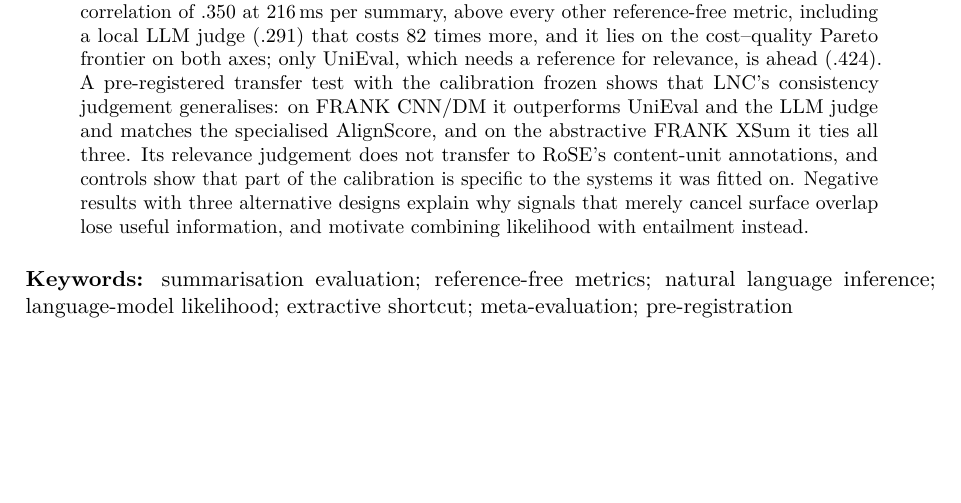
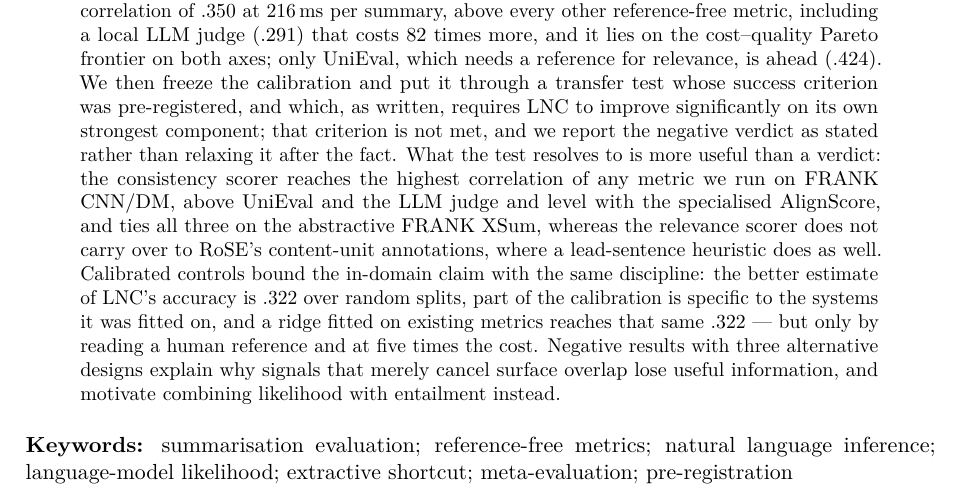
Before and after one commit to mikolajsemeniuk/llmbench, a LaTeX paper (paper/main.tex, which reads paper/0-abstract.tex): part of page 1 of 29, cut so that both start at the same text, the shorter picture padded with empty space. Compiled offline with pdfLaTeX.

Commit message:
Update 0-abstract.tex

```diff
--- a/paper/0-abstract.tex
+++ b/paper/0-abstract.tex
@@ -1,6 +1,6 @@
 \begin{abstract}
 \noindent
-Evaluating summaries at scale needs metrics that work without human references and without a call to a large language model for every summary. We propose LNC, a reference-free Likelihood--NLI Composite that scores coherence, consistency, fluency and relevance from two small open models: ten signals from a 1.5B-parameter causal language model and a DeBERTa entailment model, including source-conditioned likelihood, contrasts against minimally perturbed versions of the summary and sentence-level entailment, combined by a per-dimension ridge calibration fitted on 50 SummEval articles. To show that LNC measures more than surface overlap, we evaluate it under a protocol that controls for the extractive shortcut of summarisation benchmarks: on SummEval, a bare bigram copy rate already correlates with human ratings better than ten of the fourteen established metrics we evaluate, so we report every correlation both raw and with the copy rate partialled out, and time every metric on the same machine. On held-out SummEval articles LNC reaches a partial correlation of .350 at 216\,ms per summary, above every other reference-free metric, including a local LLM judge (.291) that costs 82 times more, and it lies on the cost--quality Pareto frontier on both axes; only UniEval, which needs a reference for relevance, is ahead (.424). A pre-registered transfer test with the calibration frozen shows that LNC's consistency judgement generalises: on FRANK CNN/DM it outperforms UniEval and the LLM judge and matches the specialised AlignScore, and on the abstractive FRANK XSum it ties all three. Its relevance judgement does not transfer to RoSE's content-unit annotations, and controls show that part of the calibration is specific to the systems it was fitted on. Negative results with three alternative designs explain why signals that merely cancel surface overlap lose useful information, and motivate combining likelihood with entailment instead.
+Evaluating summaries at scale needs metrics that work without human references and without a call to a large language model for every summary. We propose LNC, a reference-free Likelihood--NLI Composite that scores coherence, consistency, fluency and relevance from two small open models: ten signals from a 1.5B-parameter causal language model and a DeBERTa entailment model, including source-conditioned likelihood, contrasts against minimally perturbed versions of the summary and sentence-level entailment, combined by a per-dimension ridge calibration fitted on 50 SummEval articles. To show that LNC measures more than surface overlap, we evaluate it under a protocol that controls for the extractive shortcut of summarisation benchmarks: on SummEval, a bare bigram copy rate already correlates with human ratings better than ten of the fourteen established metrics we evaluate, so we report every correlation both raw and with the copy rate partialled out, and time every metric on the same machine. On held-out SummEval articles LNC reaches a partial correlation of .350 at 216\,ms per summary, above every other reference-free metric, including a local LLM judge (.291) that costs 82 times more, and it lies on the cost--quality Pareto frontier on both axes; only UniEval, which needs a reference for relevance, is ahead (.424). We then freeze the calibration and put it through a transfer test whose success criterion was pre-registered, and which, as written, requires LNC to improve significantly on its own strongest component; that criterion is not met, and we report the negative verdict as stated rather than relaxing it after the fact. What the test resolves to is more useful than a verdict: the consistency scorer reaches the highest correlation of any metric we run on FRANK CNN/DM, above UniEval and the LLM judge and level with the specialised AlignScore, and ties all three on the abstractive FRANK XSum, whereas the relevance scorer does not carry over to RoSE's content-unit annotations, where a lead-sentence heuristic does as well. Calibrated controls bound the in-domain claim with the same discipline: the better estimate of LNC's accuracy is .322 over random splits, part of the calibration is specific to the systems it was fitted on, and a ridge fitted on existing metrics reaches that same .322 --- but only by reading a human reference and at five times the cost. Negative results with three alternative designs explain why signals that merely cancel surface overlap lose useful information, and motivate combining likelihood with entailment instead.
 \end{abstract}
 
 \medskip
```
